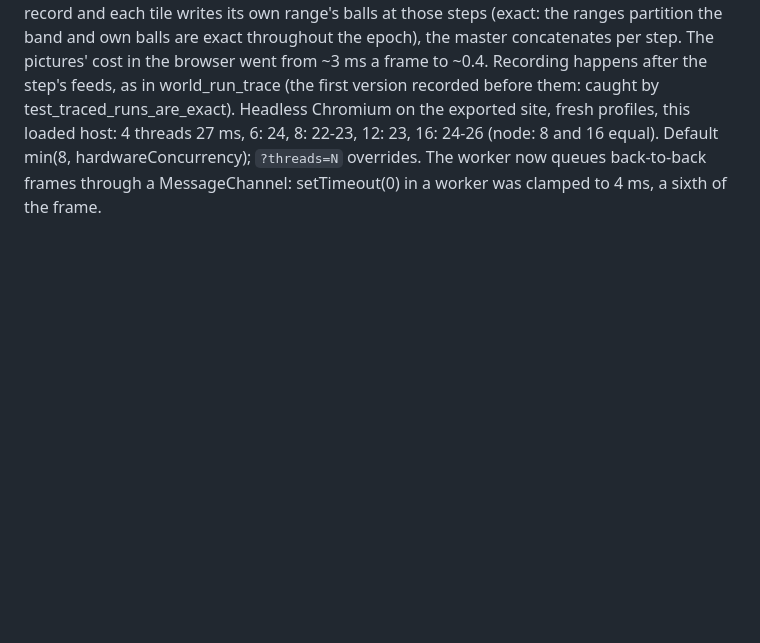
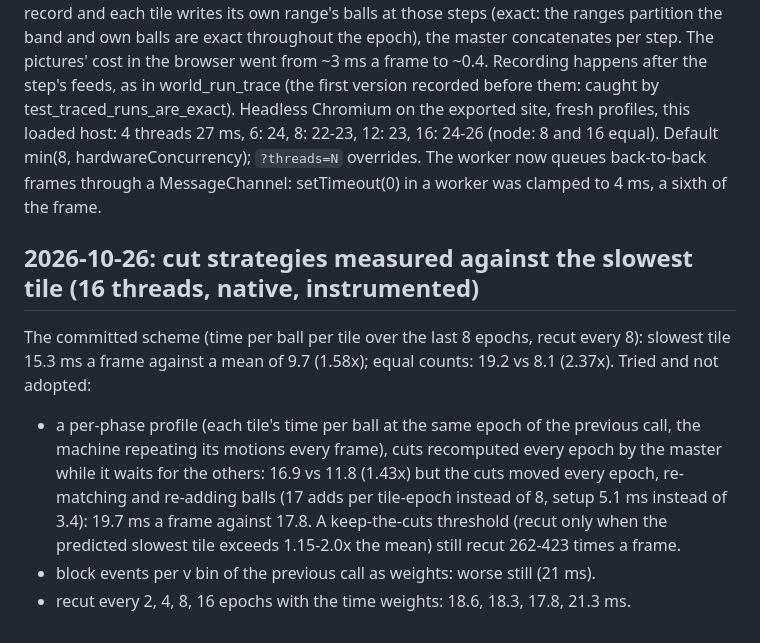
Before and after one commit to alexjhuang/billiard-breaker, a Markdown page: DECISIONS.md, the part around the change. GitHub-like rendering; blank space fills up the shorter version.

Commit message:
DECISIONS: cut strategies measured (per-phase profile, event weights, recut intervals); none adopted

```diff
--- a/DECISIONS.md
+++ b/DECISIONS.md
@@ -467,3 +467,16 @@ Headless Chromium on the exported site, fresh profiles, this loaded host: 4 thre
 6: 24, 8: 22-23, 12: 23, 16: 24-26 (node: 8 and 16 equal). Default min(8, hardwareConcurrency);
 `?threads=N` overrides. The worker now queues back-to-back frames through a MessageChannel:
 setTimeout(0) in a worker was clamped to 4 ms, a sixth of the frame.
+
+## 2026-10-26: cut strategies measured against the slowest tile (16 threads, native, instrumented)
+The committed scheme (time per ball per tile over the last 8 epochs, recut every 8): slowest
+tile 15.3 ms a frame against a mean of 9.7 (1.58x); equal counts: 19.2 vs 8.1 (2.37x). Tried
+and not adopted:
+- a per-phase profile (each tile's time per ball at the same epoch of the previous call, the
+  machine repeating its motions every frame), cuts recomputed every epoch by the master while
+  it waits for the others: 16.9 vs 11.8 (1.43x) but the cuts moved every epoch, re-matching
+  and re-adding balls (17 adds per tile-epoch instead of 8, setup 5.1 ms instead of 3.4):
+  19.7 ms a frame against 17.8. A keep-the-cuts threshold (recut only when the predicted
+  slowest tile exceeds 1.15-2.0x the mean) still recut 262-423 times a frame.
+- block events per v bin of the previous call as weights: worse still (21 ms).
+- recut every 2, 4, 8, 16 epochs with the time weights: 18.6, 18.3, 17.8, 21.3 ms.
```
